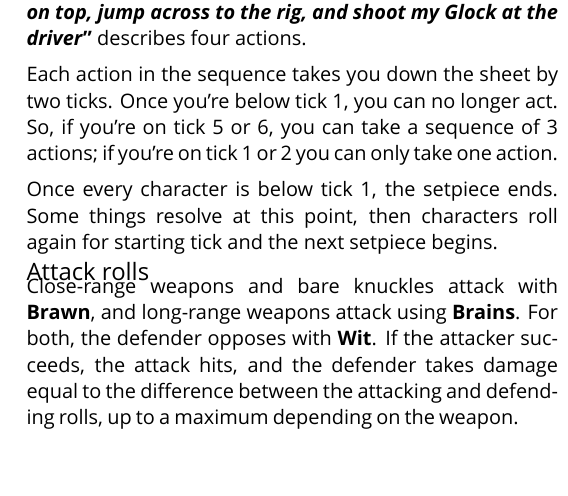
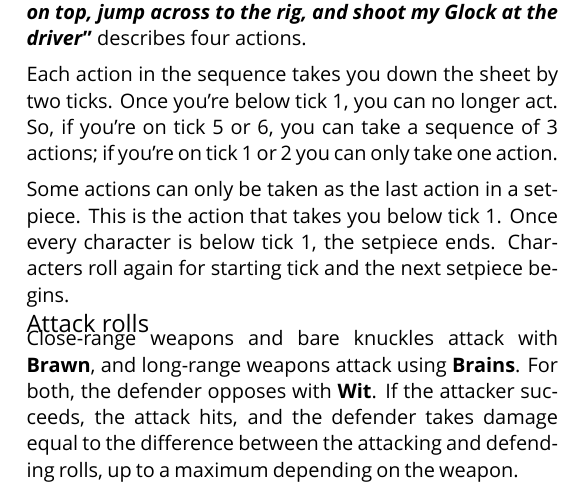
Before and after one commit to apaleslimghost/Outback, a LaTeX document (outback-basic-and-extended.tex, which reads sections/combat/set-pieces.tex): part of one column of page 1 of 3, cut so that both start at the same text, the shorter picture padded with empty space. Compiled offline with XeLaTeX; a missing font is replaced by an installed copy or a similar font.

Commit message:
explain last action in setpiece

```diff
--- a/sections/combat/set-pieces.tex
+++ b/sections/combat/set-pieces.tex
@@ -8,4 +8,4 @@ When it's a character's turn, their player describes what they do, to declare a
 
 Each action in the sequence takes you down the sheet by two ticks. Once you're below tick 1, you can no longer act. So, if you're on tick 5 or 6, you can take a sequence of 3 actions; if you're on tick 1 or 2 you can only take one action.
 
-Once every character is below tick 1, the setpiece ends. Some things resolve at this point, then characters roll again for starting tick and the next setpiece begins.
+Some actions can only be taken as the last action in a setpiece. This is the action that takes you below tick 1. Once every character is below tick 1, the setpiece ends. Characters roll again for starting tick and the next setpiece begins.
```
